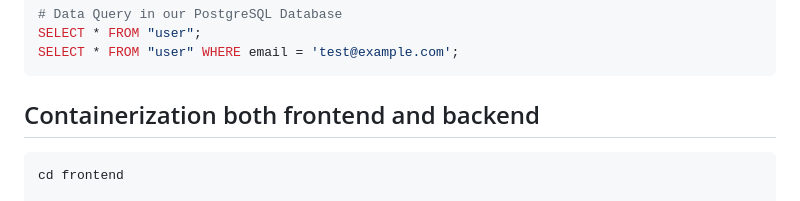
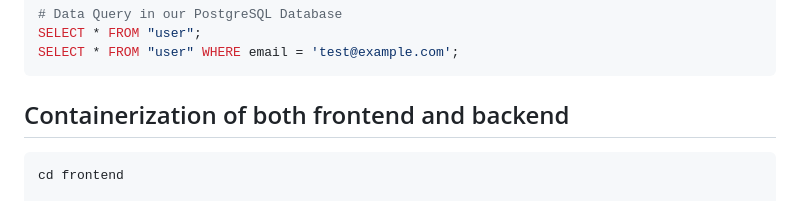
Before and after one commit to holadmex/3-Tier-web-architecture, a Markdown page: README.md, the part around the change. GitHub-like rendering.

````diff
--- a/README.md
+++ b/README.md
@@ -373,7 +373,7 @@ SELECT * FROM "user";
 SELECT * FROM "user" WHERE email = 'test@example.com';
 ```
 
-## Containerization both frontend and backend
+## Containerization of both frontend and backend
 
 ```bash
 cd frontend
````
